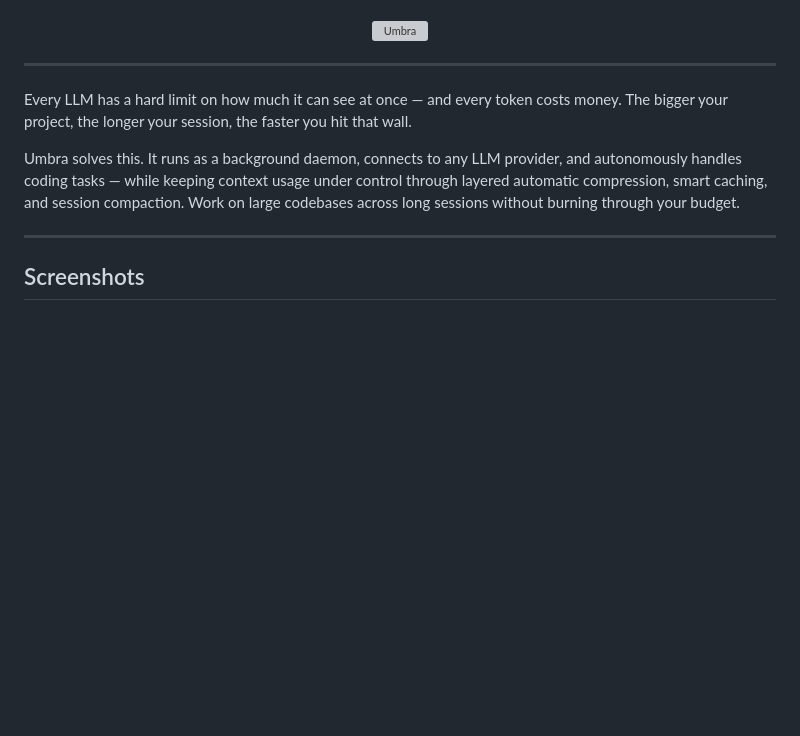
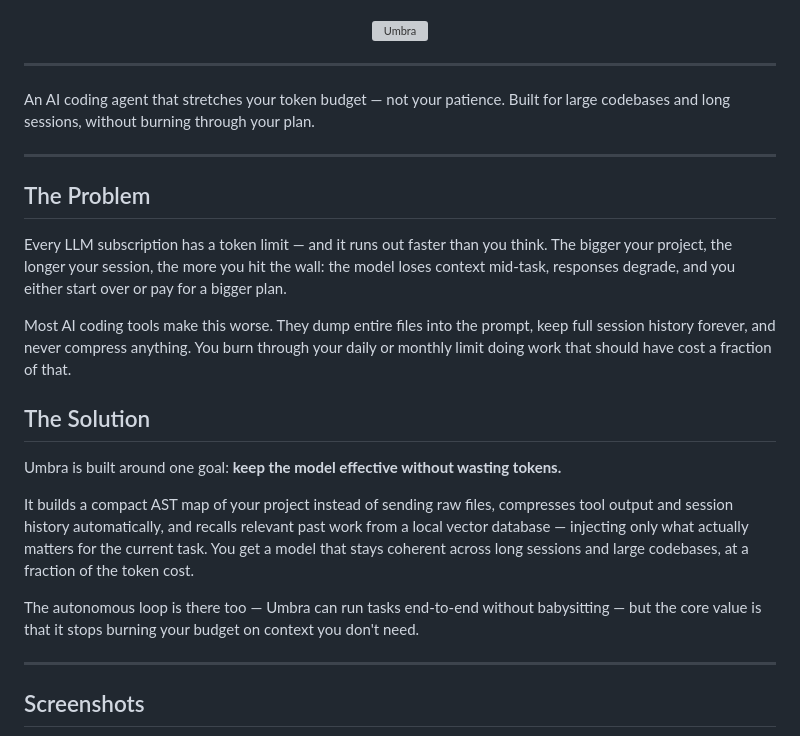
Before and after one commit to Atennebris/Umbra-Agent, a Markdown page: README.md, the part around the change. GitHub-like rendering; blank space fills up the shorter version; grey boxes are pictures that could not be loaded.

Commit message:
fix: enhance problem and solution sections in README for clarity and detail

```diff
--- a/README.md
+++ b/README.md
@@ -29,9 +29,23 @@
 
 ---
 
-Every LLM has a hard limit on how much it can see at once — and every token costs money. The bigger your project, the longer your session, the faster you hit that wall.
+An AI coding agent that stretches your token budget — not your patience. Built for large codebases and long sessions, without burning through your plan.
 
-Umbra solves this. It runs as a background daemon, connects to any LLM provider, and autonomously handles coding tasks — while keeping context usage under control through layered automatic compression, smart caching, and session compaction. Work on large codebases across long sessions without burning through your budget.
+---
+
+## The Problem
+
+Every LLM subscription has a token limit — and it runs out faster than you think. The bigger your project, the longer your session, the more you hit the wall: the model loses context mid-task, responses degrade, and you either start over or pay for a bigger plan.
+
+Most AI coding tools make this worse. They dump entire files into the prompt, keep full session history forever, and never compress anything. You burn through your daily or monthly limit doing work that should have cost a fraction of that.
+
+## The Solution
+
+Umbra is built around one goal: **keep the model effective without wasting tokens.**
+
+It builds a compact AST map of your project instead of sending raw files, compresses tool output and session history automatically, and recalls relevant past work from a local vector database — injecting only what actually matters for the current task. You get a model that stays coherent across long sessions and large codebases, at a fraction of the token cost.
+
+The autonomous loop is there too — Umbra can run tasks end-to-end without babysitting — but the core value is that it stops burning your budget on context you don't need.
 
 ---
 
```
